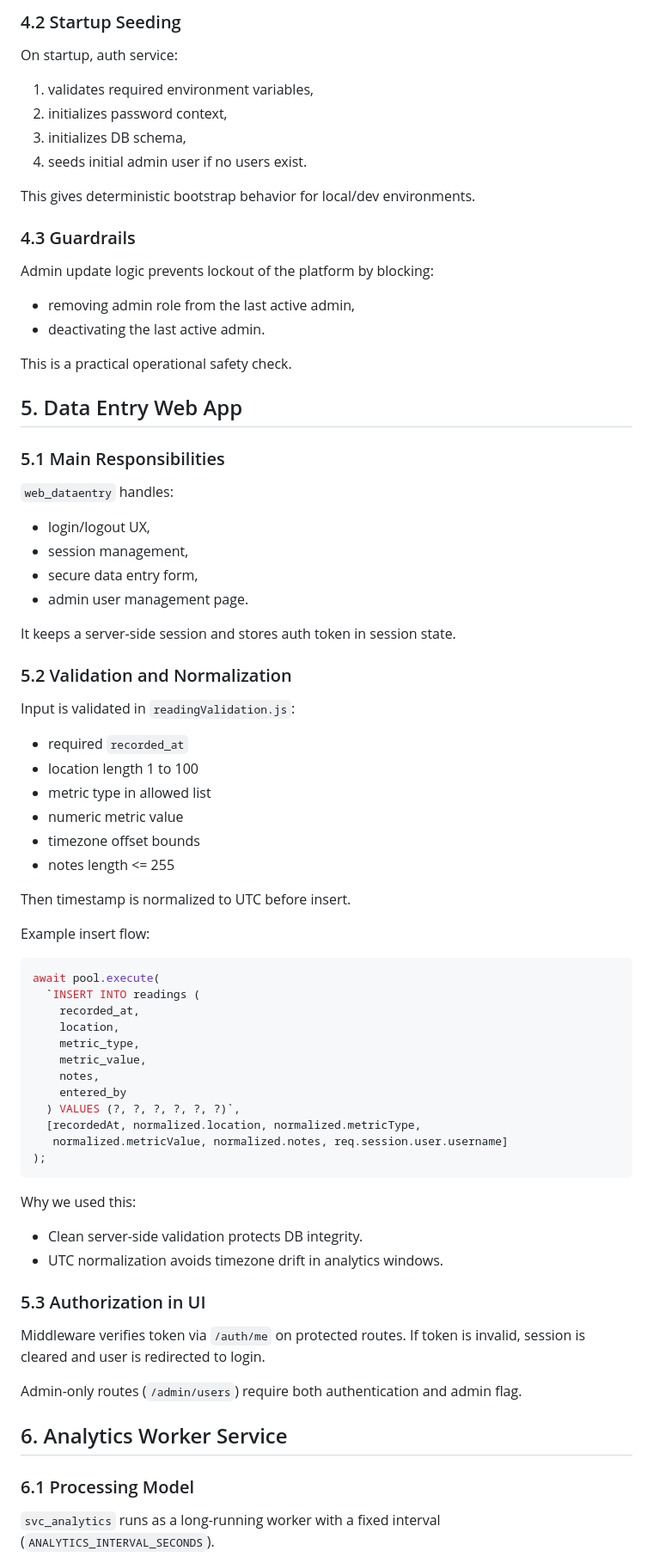
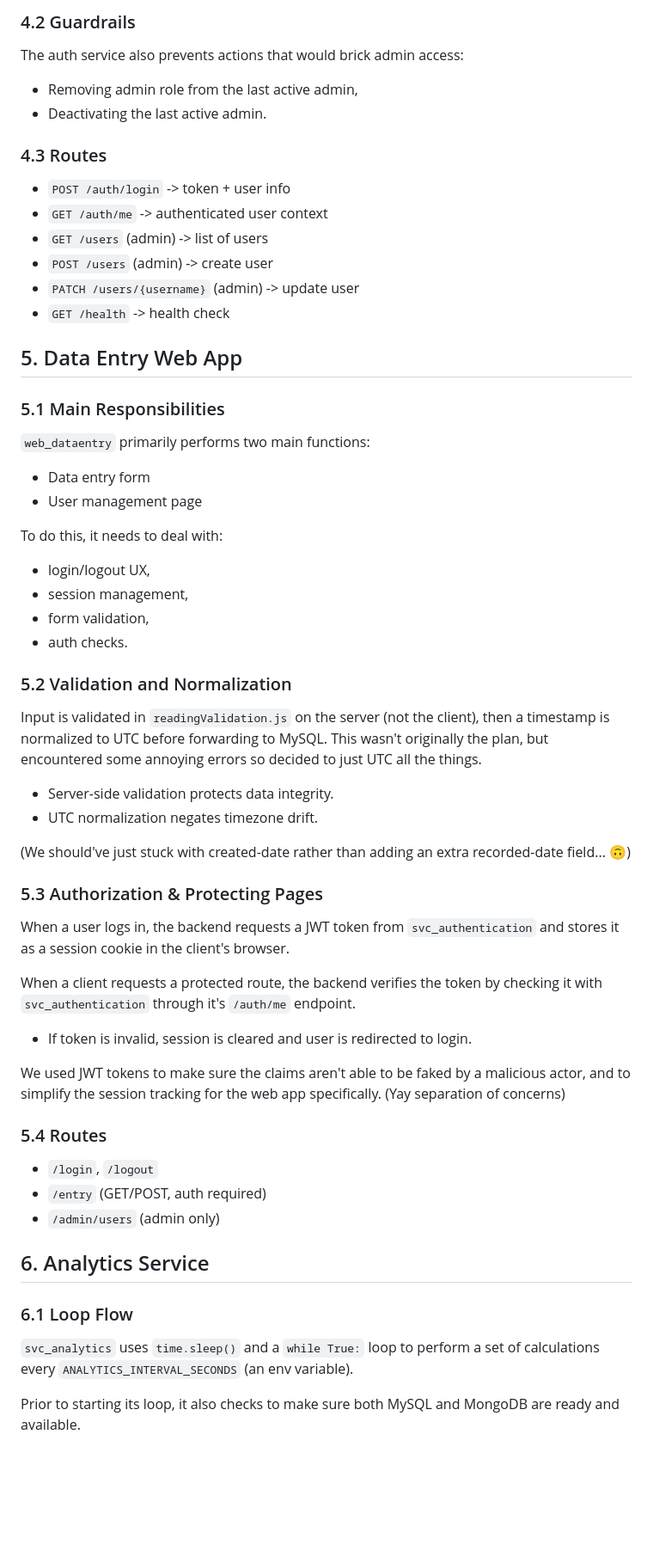
Before and after one commit to Tredecate/acit3495-p1-g20, a Markdown page: TECHNICAL_REPORT.md, the part around one of its changes. Shown at 86% size. Rendered like a GitHub page; blank space fills up the shorter version.

Commit message:
Technical report updates

````diff
--- a/TECHNICAL_REPORT.md
+++ b/TECHNICAL_REPORT.md
@@ -96,71 +117,54 @@ We used:
 
-### 4.2 Startup Seeding
-On startup, auth service:
-1. validates required environment variables,
-2. initializes password context,
-3. initializes DB schema,
-4. seeds initial admin user if no users exist.
+### 4.2 Guardrails
+The auth service also prevents actions that would brick admin access:
+- Removing admin role from the last active admin,
+- Deactivating the last active admin.
 
-This gives deterministic bootstrap behavior for local/dev environments.
-
-### 4.3 Guardrails
-Admin update logic prevents lockout of the platform by blocking:
-- removing admin role from the last active admin,
-- deactivating the last active admin.
-
-This is a practical operational safety check.
+### 4.3 Routes
+- `POST /auth/login` -> token + user info
+- `GET /auth/me` -> authenticated user context
+- `GET /users` (admin) -> list of users
+- `POST /users` (admin) -> create user
+- `PATCH /users/{username}` (admin) -> update user
+- `GET /health` -> health check
 
 ## 5. Data Entry Web App
 
 ### 5.1 Main Responsibilities
-`web_dataentry` handles:
+`web_dataentry` primarily performs two main functions:
+- Data entry form
+- User management page
+
+To do this, it needs to deal with:
 - login/logout UX,
 - session management,
-- secure data entry form,
-- admin user management page.
-
-It keeps a server-side session and stores auth token in session state.
+- form validation,
+- auth checks.
 
 ### 5.2 Validation and Normalization
-Input is validated in `readingValidation.js`:
-- required `recorded_at`
-- location length 1 to 100
-- metric type in allowed list
-- numeric metric value
-- timezone offset bounds
-- notes length <= 255
+Input is validated in `readingValidation.js` on the server (not the client), then a timestamp is normalized to UTC before forwarding to MySQL. This wasn't originally the plan, but encountered some annoying errors so decided to just UTC all the things.
+- Server-side validation protects data integrity.
+- UTC normalization negates timezone drift.
 
-Then timestamp is normalized to UTC before insert.
+(We should've just stuck with created-date rather than adding an extra recorded-date field... 🙃)
 
-Example insert flow:
+### 5.3 Authorization & Protecting Pages
+When a user logs in, the backend requests a JWT token from `svc_authentication` and stores it as a session cookie in the client's browser.
 
-```javascript
-await pool.execute(
-  `INSERT INTO readings (
-    recorded_at,
-    location,
-    metric_type,
-    metric_value,
-    notes,
-    entered_by
-  ) VALUES (?, ?, ?, ?, ?, ?)`,
-  [recordedAt, normalized.location, normalized.metricType,
-   normalized.metricValue, normalized.notes, req.session.user.username]
-);
-```
+When a client requests a protected route, the backend verifies the token by checking it with `svc_authentication` through it's `/auth/me` endpoint.
+- If token is invalid, session is cleared and user is redirected to login.
 
-Why we used this:
-- Clean server-side validation protects DB integrity.
-- UTC normalization avoids timezone drift in analytics windows.
+We used JWT tokens to make sure the claims aren't able to be faked by a malicious actor, and to simplify the session tracking for the web app specifically. (Yay separation of concerns)
 
-### 5.3 Authorization in UI
-Middleware verifies token via `/auth/me` on protected routes.
-If token is invalid, session is cleared and user is redirected to login.
+### 5.4 Routes
+- `/login`, `/logout`
+- `/entry` (GET/POST, auth required)
+- `/admin/users` (admin only)
 
-Admin-only routes (`/admin/users`) require both authentication and admin flag.
+## 6. Analytics Service
 
-## 6. Analytics Worker Service
+### 6.1 Loop Flow
+`svc_analytics` uses `time.sleep()` and a `while True:` loop to perform a set of calculations every `ANALYTICS_INTERVAL_SECONDS` (an env variable).
 
-### 6.1 Processing Model
-`svc_analytics` runs as a long-running worker with a fixed interval (`ANALYTICS_INTERVAL_SECONDS`).
+Prior to starting its loop, it also checks to make sure both MySQL and MongoDB are ready and available.
 
````
Also changed, not shown: other parts of TECHNICAL_REPORT.md (+96 -183 lines).
